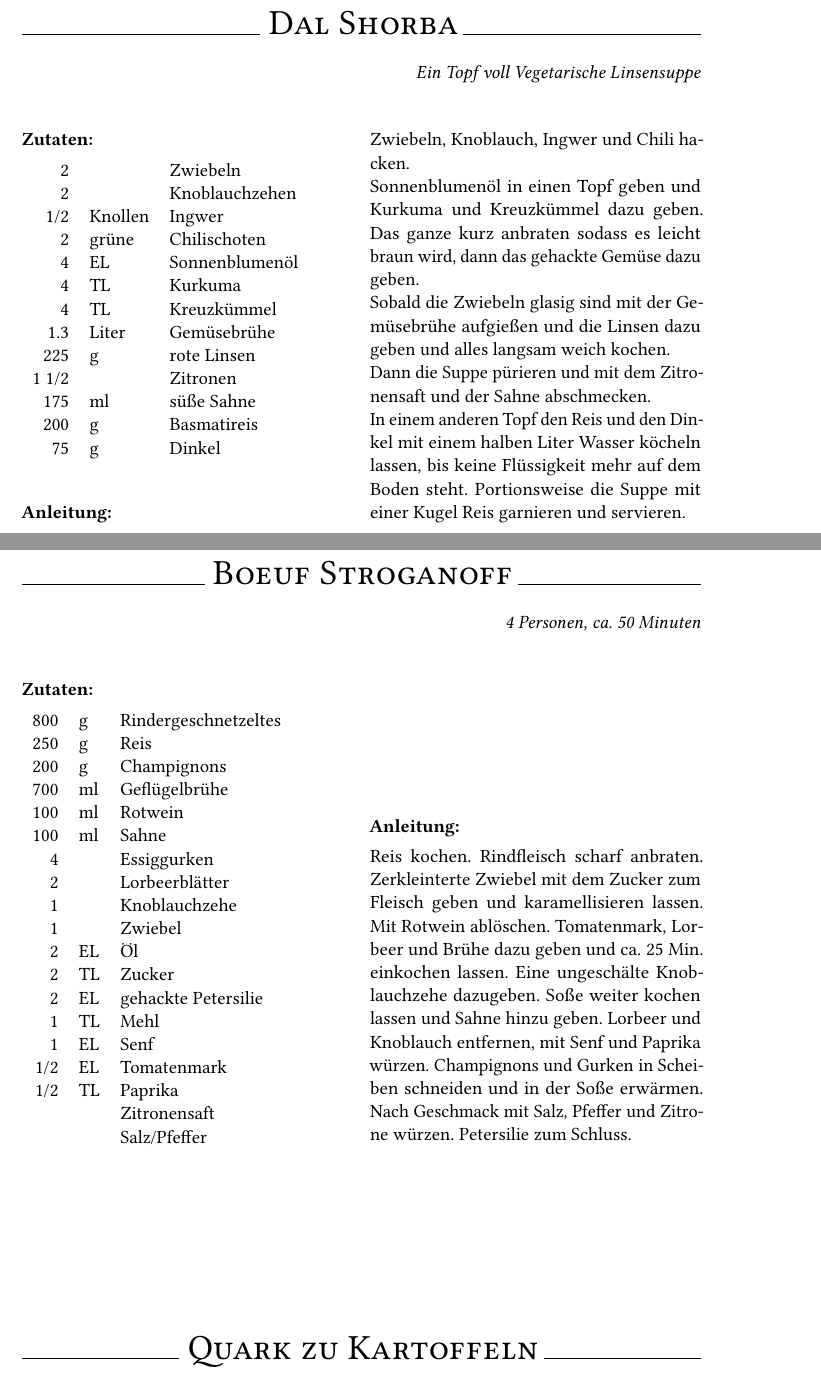
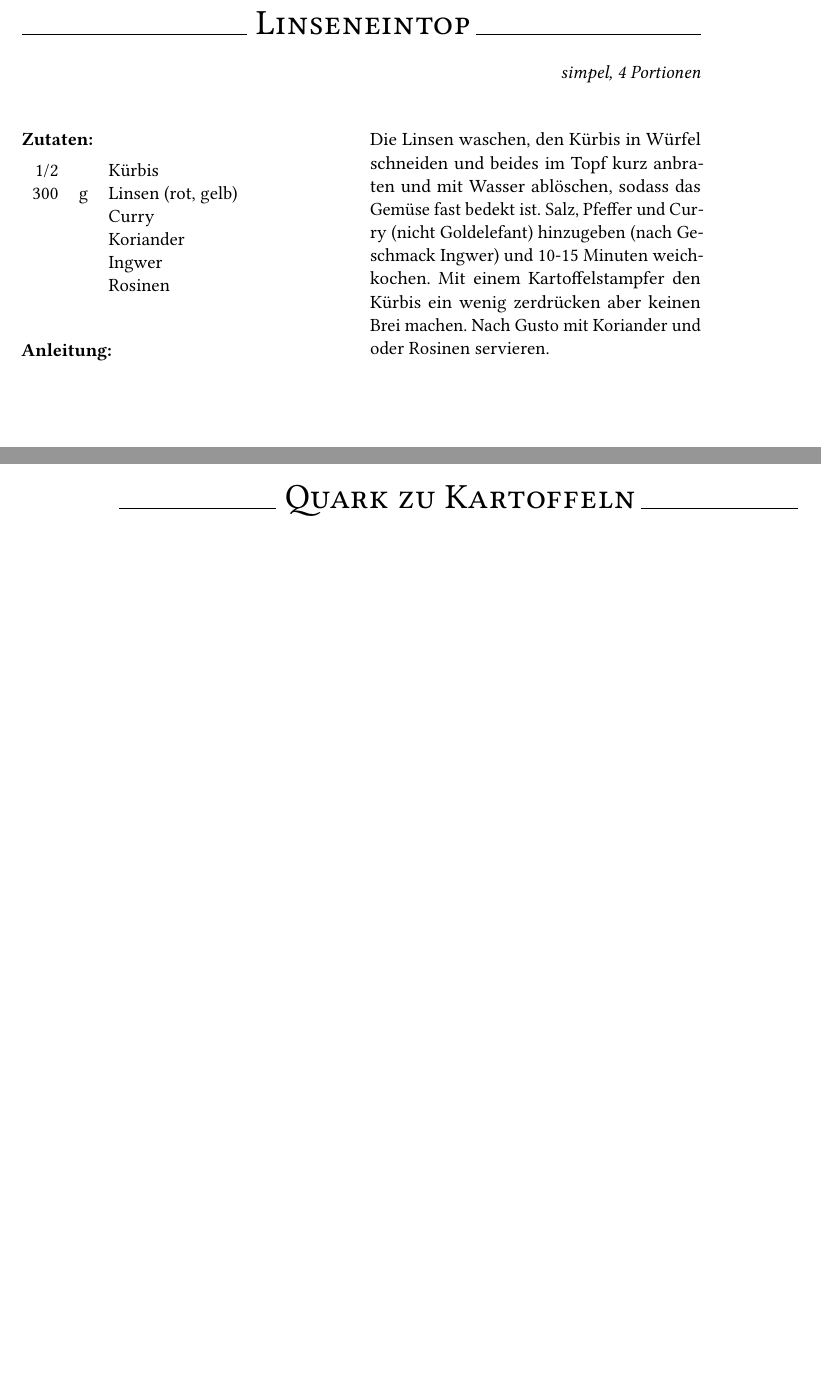
Before and after one commit to fschloesser/Rezepte, a LaTeX book (book.tex, which reads hauptgerichte.tex, suppen.tex): two parts of pages 18 and 26 of 43 before the commit and two parts of pages 18 and 23 of 39 after it, joined at a grey line, cut at the place of the change, the shorter picture padded with empty space. Compiled offline with pdfLaTeX.

Commit message:
add linsenzeug, kekse und muffins

```diff
--- a/hauptgerichte.tex
+++ b/hauptgerichte.tex
@@ -176,38 +176,6 @@ Dazu Kartoffeln reichen.}
 }{
 Nudeln mit einer Sahnesoße und siehe oben, Rucola zum Schluss unter die Soße mischen.
 }
-
-\newpage
-\rezept{Boeuf Stroganoff}{20}{4 Personen, ca. 50 Minuten}
-	{800 & g & Rindergeschnetzeltes \\
-		250 & g & Reis \\
-		200 & g & Champignons \\
-		700 & ml & Gefl"ugelbr"uhe \\
-		100 & ml & Rotwein \\
-		100 & ml & Sahne \\
-		4 && Essiggurken \\
-		2 && Lorbeerbl"atter \\
-		1 && Knoblauchzehe \\
-		1 && Zwiebel \\
-		2 & EL & "Ol \\
-		2 & TL & Zucker \\
-		2 & EL & gehackte Petersilie \\
-		1 & TL & Mehl \\
-		1 & EL & Senf \\
-		1/2 & EL & Tomatenmark \\
-		1/2 & TL & Paprika \\
-		&& Zitronensaft \\
-		&& Salz/Pfeffer \\
-		 }
-{Reis kochen. Rindfleisch scharf anbraten. Zerkleinterte
-Zwiebel mit dem Zucker zum Fleisch geben und karamellisieren
-lassen. Mit Rotwein abl"oschen. Tomatenmark, Lorbeer und Br"uhe
-dazu geben und ca. 25 Min. einkochen lassen. Eine ungesch"alte
-Knoblauchzehe dazugeben. So"se weiter kochen lassen und Sahne hinzu
-geben. Lorbeer und Knoblauch entfernen, mit Senf und Paprika
-w"urzen. Champignons und Gurken in Scheiben schneiden und in
-der So"se erw"armen. Nach Geschmack mit Salz, Pfeffer und
-Zitrone w"urzen. Petersilie zum Schluss.}
 
 \rezept{Quark zu Kartoffeln}{20}{
 a la Mama}{
--- a/suppen.tex
+++ b/suppen.tex
@@ -1,31 +1,14 @@
 %\rezept{Titel}{20}{Untertitel}{150 & ml & Ei \\3 & Laib & Brot }{Ei aufs Brot spiegeln und mit Seffer und Pfalz bestreuen.}
 
-\rezept{Dal Shorba}{20}{
-Ein Topf voll Vegetarische Linsensuppe}{
-2 & & Zwiebeln \\
-2 & & Knoblauchzehen \\
-1/2 & Knollen & Ingwer \\
-2 & gr\"une & Chilischoten \\
-4 & EL & Sonnenblumen\"ol \\
-4 & TL & Kurkuma \\
-4 & TL & Kreuzk\"ummel \\
-1.3 & Liter & Gem\"usebr\"uhe \\
-225 & g & rote Linsen \\
-1 1/2 & & Zitronen \\
-175 & ml & s\"u\ss{}e Sahne \\
-200 & g & Basmatireis \\
-75 & g & Dinkel
+\rezept{Linseneintop}{20}{simpel, 4 Portionen}{
+1/2 & & Kürbis \\
+300 & g & Linsen (rot, gelb) \\
+& & Curry \\
+& & Koriander \\
+& & Ingwer \\
+& & Rosinen
 }{
-Zwiebeln, Knoblauch, Ingwer und Chili hacken.
-
-Sonnenblumen\"ol in einen Topf geben und Kurkuma und Kreuzk\"ummel dazu geben.
-Das ganze kurz anbraten sodass es leicht braun wird, dann das gehackte Gem\"use dazu geben.
-
-Sobald die Zwiebeln glasig sind mit der Gem\"usebr\"uhe aufgie\ss{}en und die Linsen dazu geben und alles langsam weich kochen.
-
-Dann die Suppe p\"urieren und mit dem Zitronensaft und der Sahne abschmecken.
-
-In einem anderen Topf den Reis und den Dinkel mit einem halben Liter Wasser k\"ocheln lassen, bis keine Fl\"ussigkeit mehr auf dem Boden steht.
-Portionsweise die Suppe mit einer Kugel Reis garnieren und servieren.  }
-
-\newpage
+Die Linsen waschen, den Kürbis in Würfel schneiden und beides im Topf kurz anbraten und mit Wasser ablöschen, sodass das Gemüse fast bedekt ist.
+Salz, Pfeffer und Curry (nicht Goldelefant) hinzugeben (nach Geschmack Ingwer) und 10-15 Minuten weichkochen.
+Mit einem Kartoffelstampfer den Kürbis ein wenig zerdrücken aber keinen Brei machen.
+Nach Gusto mit Koriander und oder Rosinen servieren.
```
Also changed, not shown: backwaren.tex (+53 -2 lines), book.tex (+0 -17 lines), salate.tex (+4 -6 lines), hauptgerichte.tex (4 more changed lines), suppen.tex (20 more changed lines), 1 other file.
